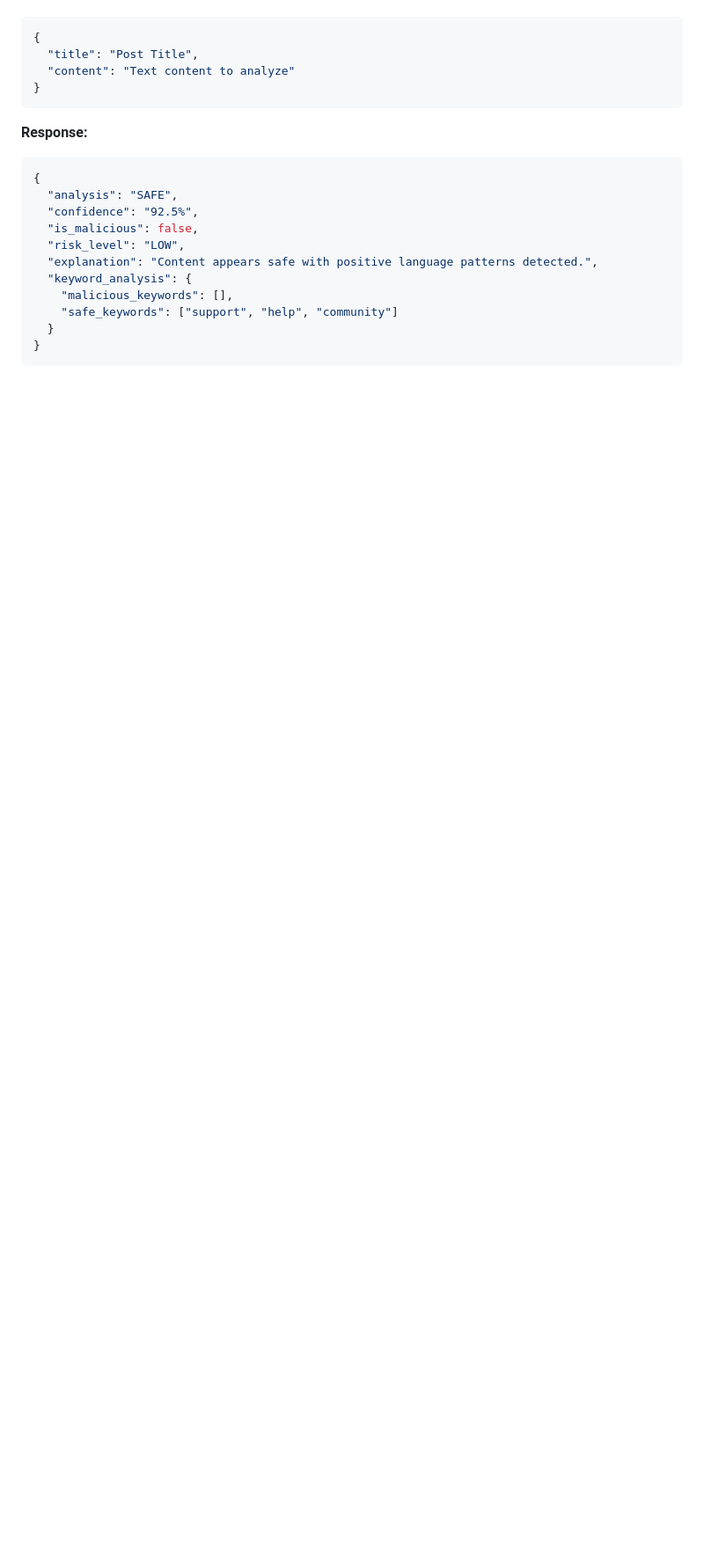
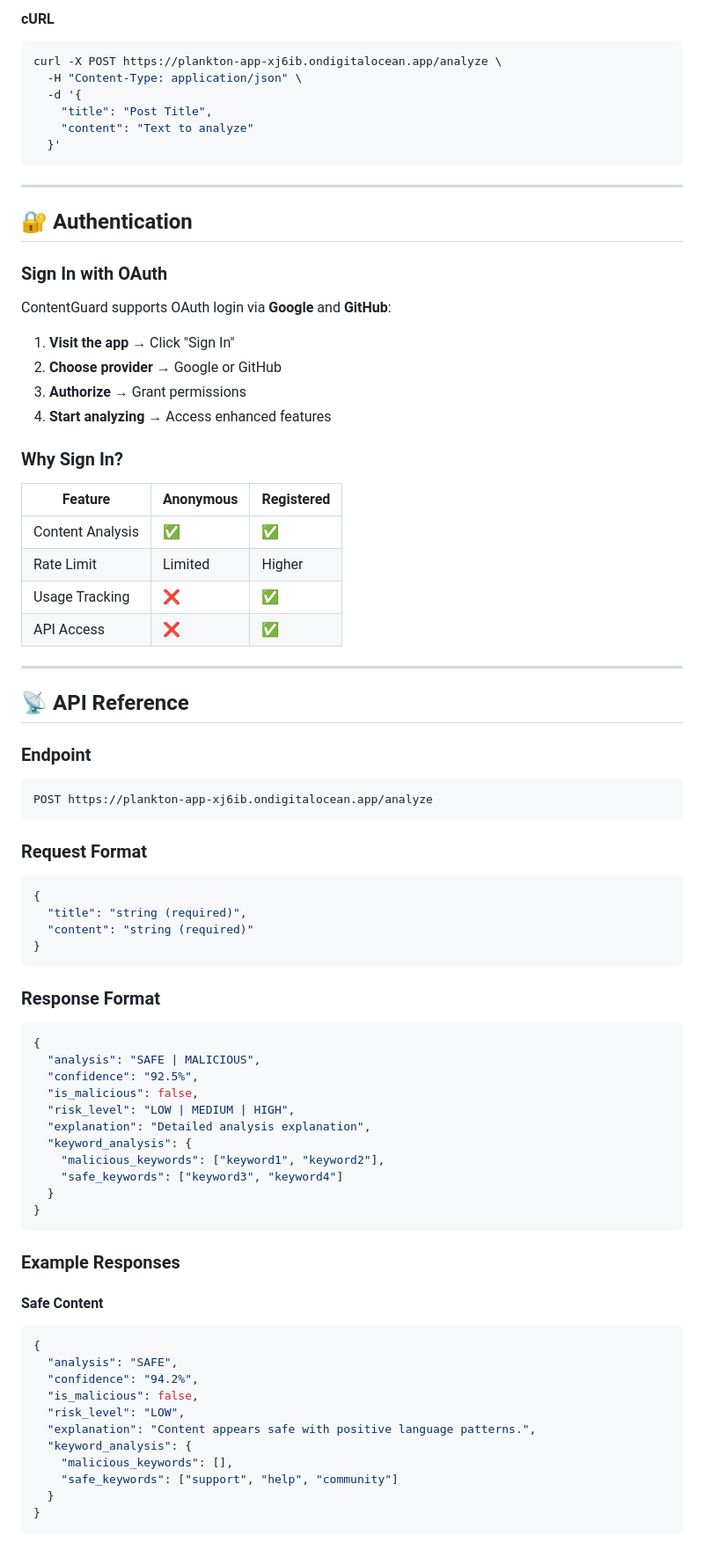
Before and after one commit to Ayingxizhao/GENZ-ContentGuard-AI, a Markdown page: README.md, the part around the change printed below. Shown: that part at 88% size. Drawn GitHub-style; blank space fills up the shorter version.

````diff
--- a/README.md
+++ b/README.md
@@ -27,18 +65,80 @@ Integrate ContentGuard into your platform via REST API:
+#### cURL
+```bash
+curl -X POST https://plankton-app-xj6ib.ondigitalocean.app/analyze \
+  -H "Content-Type: application/json" \
+  -d '{
+    "title": "Post Title",
+    "content": "Text to analyze"
+  }'
+```
+
+---
+
+## 🔐 Authentication
+
+### Sign In with OAuth
+
+ContentGuard supports OAuth login via **Google** and **GitHub**:
+
+1. **Visit the app** → Click "Sign In"
+2. **Choose provider** → Google or GitHub
+3. **Authorize** → Grant permissions
+4. **Start analyzing** → Access enhanced features
+
+### Why Sign In?
+
+| Feature | Anonymous | Registered |
+|---------|-----------|------------|
+| Content Analysis | ✅ | ✅ |
+| Rate Limit | Limited | Higher |
+| Usage Tracking | ❌ | ✅ |
+| API Access | ❌ | ✅ |
+
+---
+
+## 📡 API Reference
+
+### Endpoint
+
+```
+POST https://plankton-app-xj6ib.ondigitalocean.app/analyze
+```
+
+### Request Format
+
 ```json
 {
-  "title": "Post Title",
-  "content": "Text content to analyze"
+  "title": "string (required)",
+  "content": "string (required)"
 }
 ```
 
-**Response:**
+### Response Format
+
+```json
+{
+  "analysis": "SAFE | MALICIOUS",
+  "confidence": "92.5%",
+  "is_malicious": false,
+  "risk_level": "LOW | MEDIUM | HIGH",
+  "explanation": "Detailed analysis explanation",
+  "keyword_analysis": {
+    "malicious_keywords": ["keyword1", "keyword2"],
+    "safe_keywords": ["keyword3", "keyword4"]
+  }
+}
+```
+
+### Example Responses
+
+#### Safe Content
 ```json
 {
   "analysis": "SAFE",
-  "confidence": "92.5%",
+  "confidence": "94.2%",
   "is_malicious": false,
   "risk_level": "LOW",
-  "explanation": "Content appears safe with positive language patterns detected.",
+  "explanation": "Content appears safe with positive language patterns.",
   "keyword_analysis": {
     "malicious_keywords": [],
     "safe_keywords": ["support", "help", "community"]
````
Also changed, not shown: other parts of README.md (+139 -67 lines), assets/imgs/interface1.png (added), assets/imgs/interface2.png (added).
